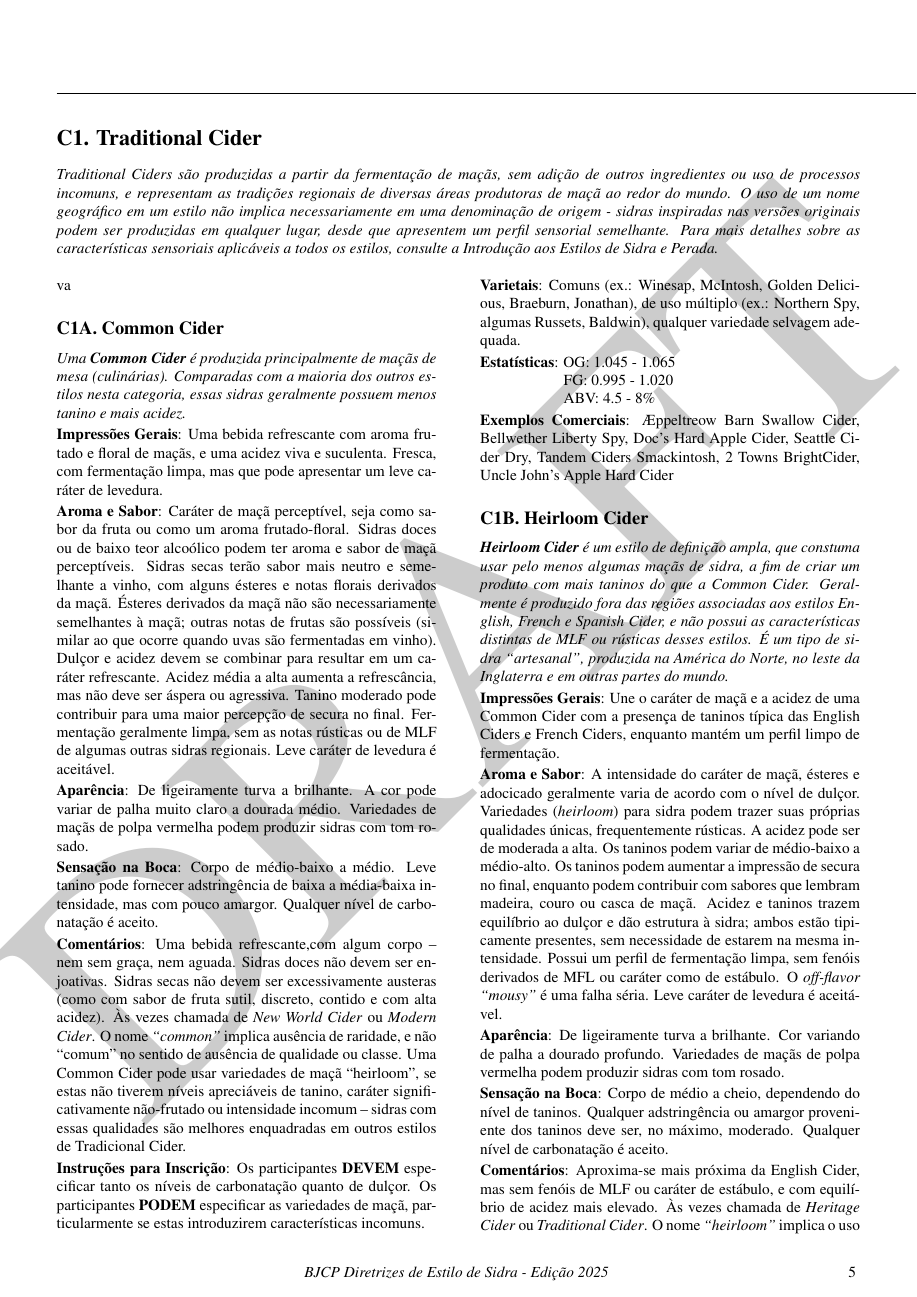
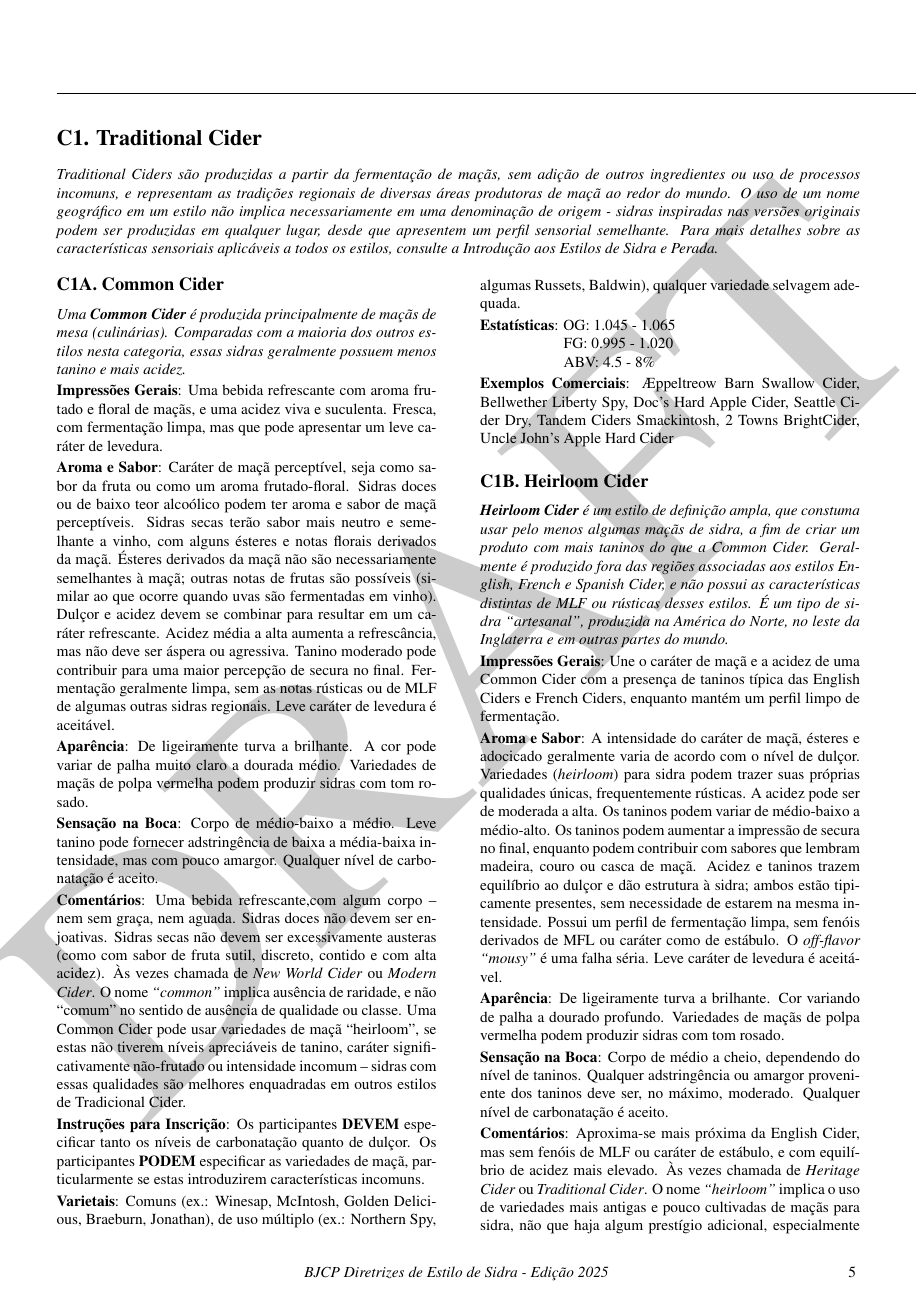
Before and after one commit to bjcp-brasil/cider-guidelines-2025-pt-br, a LaTeX document (main.tex, which reads c1-traditional-cider/c1-a-common-cider.tex): page 6 of 15. Compiled offline with pdfLaTeX.

Commit message:
correção de typo

```diff
--- a/c1-traditional-cider/c1-a-common-cider.tex
+++ b/c1-traditional-cider/c1-a-common-cider.tex
@@ -1,4 +1,4 @@
-va\phantomsection
+\phantomsection
 \subsection*{C1A. Common Cider}
 \addcontentsline{toc}{subsection}{C1A. Common Cider}
 
```
